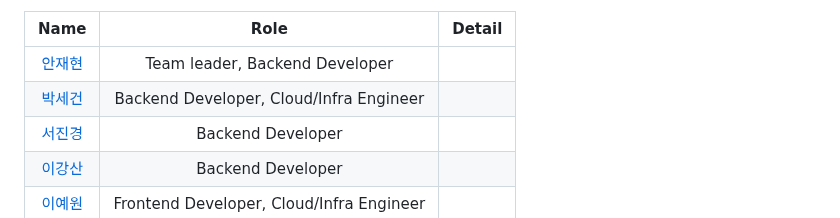
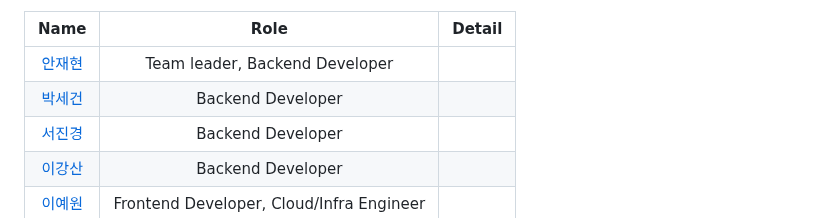
Before and after one commit to PARKSEGUN/MongddangNaeddang, a Markdown page: README.md, the part around the change. Drawn GitHub-style.

```diff
--- a/README.md
+++ b/README.md
@@ -32,7 +32,7 @@
 |                 Name                 |                   Role                   | Detail |
 |:------------------------------------:|:----------------------------------------:|:------:|
 |    [안재현](https://github.com/ddd)     |      Team leader, Backend Developer      |      |
-|    [박세건](https://github.com/PARKSEGUN)     |            Backend Developer, Cloud/Infra Engineer             |        |
+|    [박세건](https://github.com/PARKSEGUN)     |            Backend Developer            |        |
 |    [서진경](https://github.com/JinKyeong-Seo)     |            Backend Developer             |        |
 | [이강산](https://github.com/clintkslee) |            Backend Developer             |        |
 |    [이예원](https://github.com/Eyekrw)     | Frontend Developer, Cloud/Infra Engineer |        |
```
